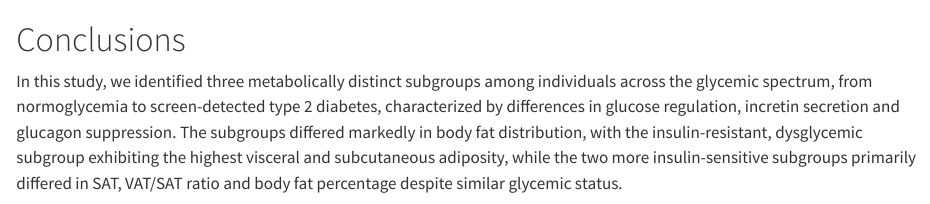
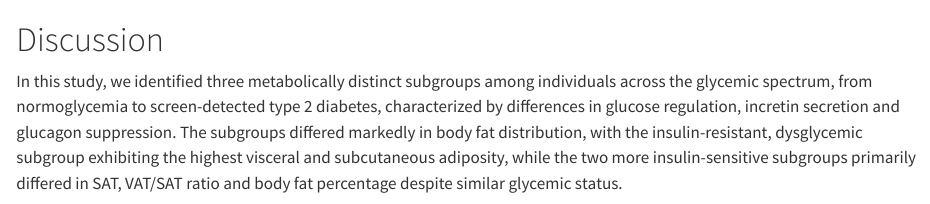
Before and after one commit to MSteentoft/ogtt-heterogeneity-study, a Quarto document (06-discussion.qmd): the page in a window 1100 px wide, from its top. Rendered offline with R 4.5, knitr and Pandoc in place of Quarto, with nearby package versions.

Commit message:
renamed conclusions to discussion

```diff
--- a/06-discussion.qmd
+++ b/06-discussion.qmd
@@ -1,4 +1,4 @@
-# Conclusions
+# Discussion
 
 In this study, we identified three metabolically distinct subgroups among individuals across the glycemic spectrum, from normoglycemia to screen-detected type 2 diabetes, characterized by differences in glucose regulation, incretin secretion and glucagon suppression. The subgroups differed markedly in body fat distribution, with the insulin-resistant, dysglycemic subgroup exhibiting the highest visceral and subcutaneous adiposity, while the two more insulin-sensitive subgroups primarily differed in SAT, VAT/SAT ratio and body fat percentage despite similar glycemic status.
 
```
